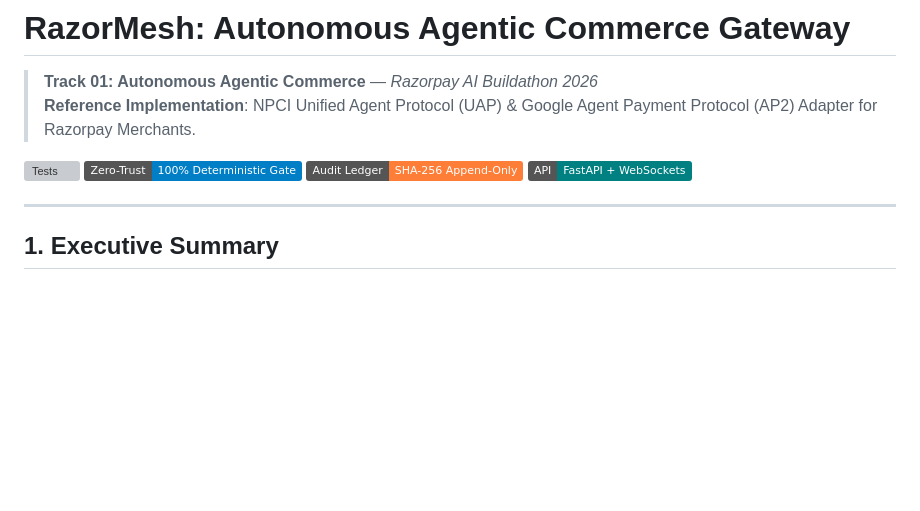
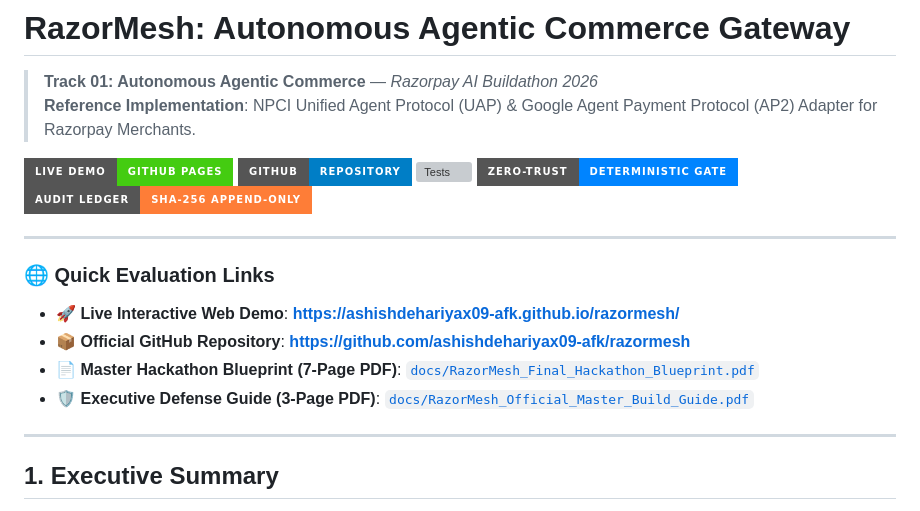
Before and after one commit to ashishdehariyax09-afk/razormesh, a Markdown page: README.md, the part around the change. Rendered like a GitHub page; badges without logos; blank space fills up the shorter version; grey boxes are pictures that could not be loaded.

Commit message:
docs: add verified live demo and GitHub Pages links

```diff
--- a/README.md
+++ b/README.md
@@ -3,10 +3,19 @@
 > **Track 01: Autonomous Agentic Commerce** — *Razorpay AI Buildathon 2026*
 > **Reference Implementation**: NPCI Unified Agent Protocol (UAP) & Google Agent Payment Protocol (AP2) Adapter for Razorpay Merchants.
 
-[![Tests](https://img.shields.io/badge/Adversarial%20Tests-15%2F15%20Passing-brightgreen.svg)](file:///test_adversarial.py)
-[![Security](https://img.shields.io/badge/Zero--Trust-100%25%20Deterministic%20Gate-blue.svg)](file:///server.py)
-[![Ledger](https://img.shields.io/badge/Audit%20Ledger-SHA--256%20Append--Only-orange.svg)](file:///audit_engine.py)
-[![FastAPI](https://img.shields.io/badge/API-FastAPI%20%2B%20WebSockets-teal.svg)](file:///server.py)
+[![Live Demo](https://img.shields.io/badge/Live%20Demo-GitHub%20Pages-brightgreen?logo=github&style=for-the-badge)](https://ashishdehariyax09-afk.github.io/razormesh/)
+[![GitHub Repo](https://img.shields.io/badge/GitHub-Repository-blue?logo=github&style=for-the-badge)](https://github.com/ashishdehariyax09-afk/razormesh)
+[![Tests](https://img.shields.io/badge/Adversarial%20Tests-15%2F15%20Passing-emerald?style=for-the-badge)](test_adversarial.py)
+[![Security](https://img.shields.io/badge/Zero--Trust-Deterministic%20Gate-0084ff?style=for-the-badge)](server.py)
+[![Ledger](https://img.shields.io/badge/Audit%20Ledger-SHA--256%20Append--Only-orange?style=for-the-badge)](audit_engine.py)
+
+---
+
+### 🌐 Quick Evaluation Links
+- 🚀 **Live Interactive Web Demo**: **[https://ashishdehariyax09-afk.github.io/razormesh/](https://ashishdehariyax09-afk.github.io/razormesh/)**
+- 📦 **Official GitHub Repository**: **[https://github.com/ashishdehariyax09-afk/razormesh](https://github.com/ashishdehariyax09-afk/razormesh)**
+- 📄 **Master Hackathon Blueprint (7-Page PDF)**: [`docs/RazorMesh_Final_Hackathon_Blueprint.pdf`](docs/RazorMesh_Final_Hackathon_Blueprint.pdf)
+- 🛡️ **Executive Defense Guide (3-Page PDF)**: [`docs/RazorMesh_Official_Master_Build_Guide.pdf`](docs/RazorMesh_Official_Master_Build_Guide.pdf)
 
 ---
 
```
